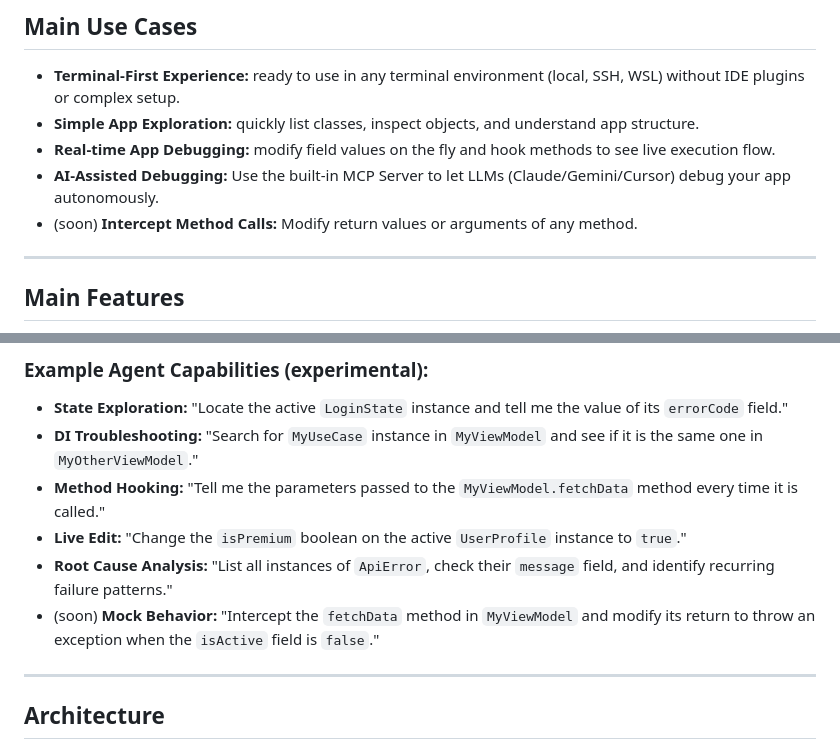
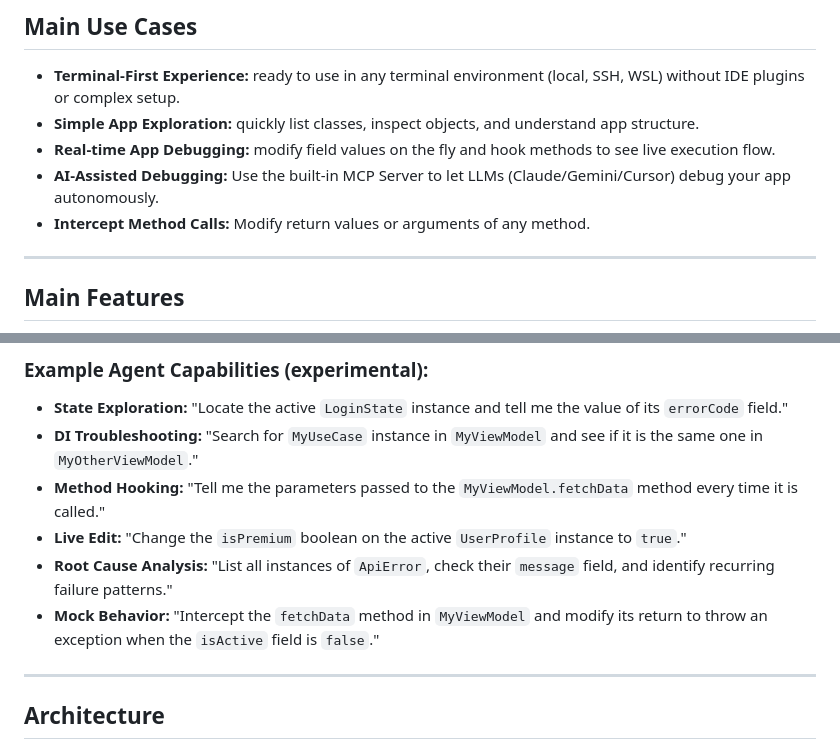
Before and after one commit to victorlpgazolli/barbatos, a Markdown page: README.md, 2 parts joined by grey strips. Drawn GitHub-style.

Commit message:
remove soon text

```diff
--- a/README.md
+++ b/README.md
@@ -57,7 +57,7 @@ Barbatos is a TUI debugger designed to be frictionless, 0 setup needed. It handl
 *   **Simple App Exploration:** quickly list classes, inspect objects, and understand app structure.
 *   **Real-time App Debugging:** modify field values on the fly and hook methods to see live execution flow.
 *   **AI-Assisted Debugging:** Use the built-in MCP Server to let LLMs (Claude/Gemini/Cursor) debug your app autonomously.
-* (soon) **Intercept Method Calls:** Modify return values or arguments of any method.
+*   **Intercept Method Calls:** Modify return values or arguments of any method.
 
 ---
 
@@ -83,7 +83,7 @@ Barbatos provides native support for the Model Context Protocol (MCP). By connec
 *   **Method Hooking:** "Tell me the parameters passed to the `MyViewModel.fetchData` method every time it is called."
 *   **Live Edit:** "Change the `isPremium` boolean on the active `UserProfile` instance to `true`."
 *   **Root Cause Analysis:** "List all instances of `ApiError`, check their `message` field, and identify recurring failure patterns."
-* (soon) **Mock Behavior:** "Intercept the `fetchData` method in `MyViewModel` and modify its return to throw an exception when the `isActive` field is `false`."
+*   **Mock Behavior:** "Intercept the `fetchData` method in `MyViewModel` and modify its return to throw an exception when the `isActive` field is `false`."
 
 
 ---
```
